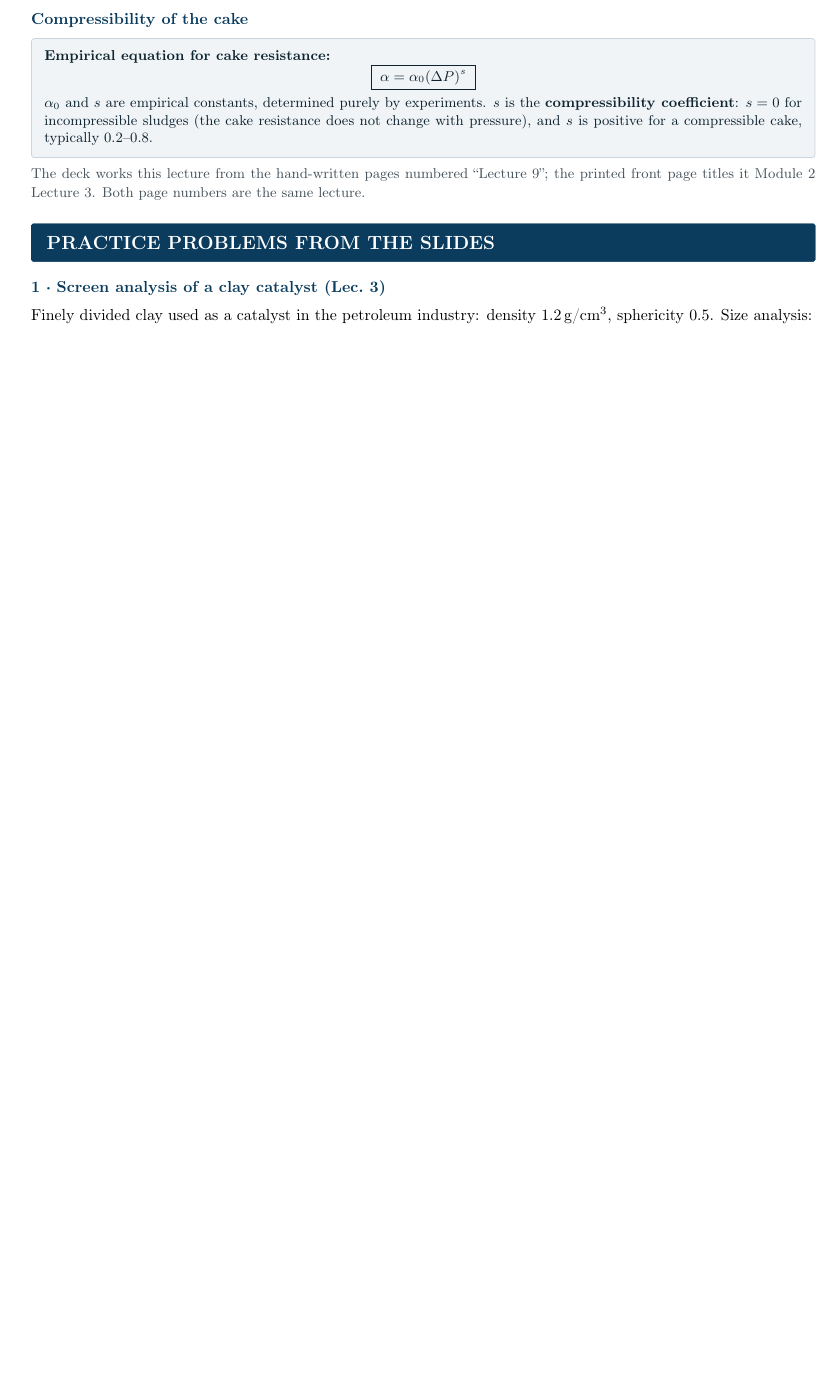
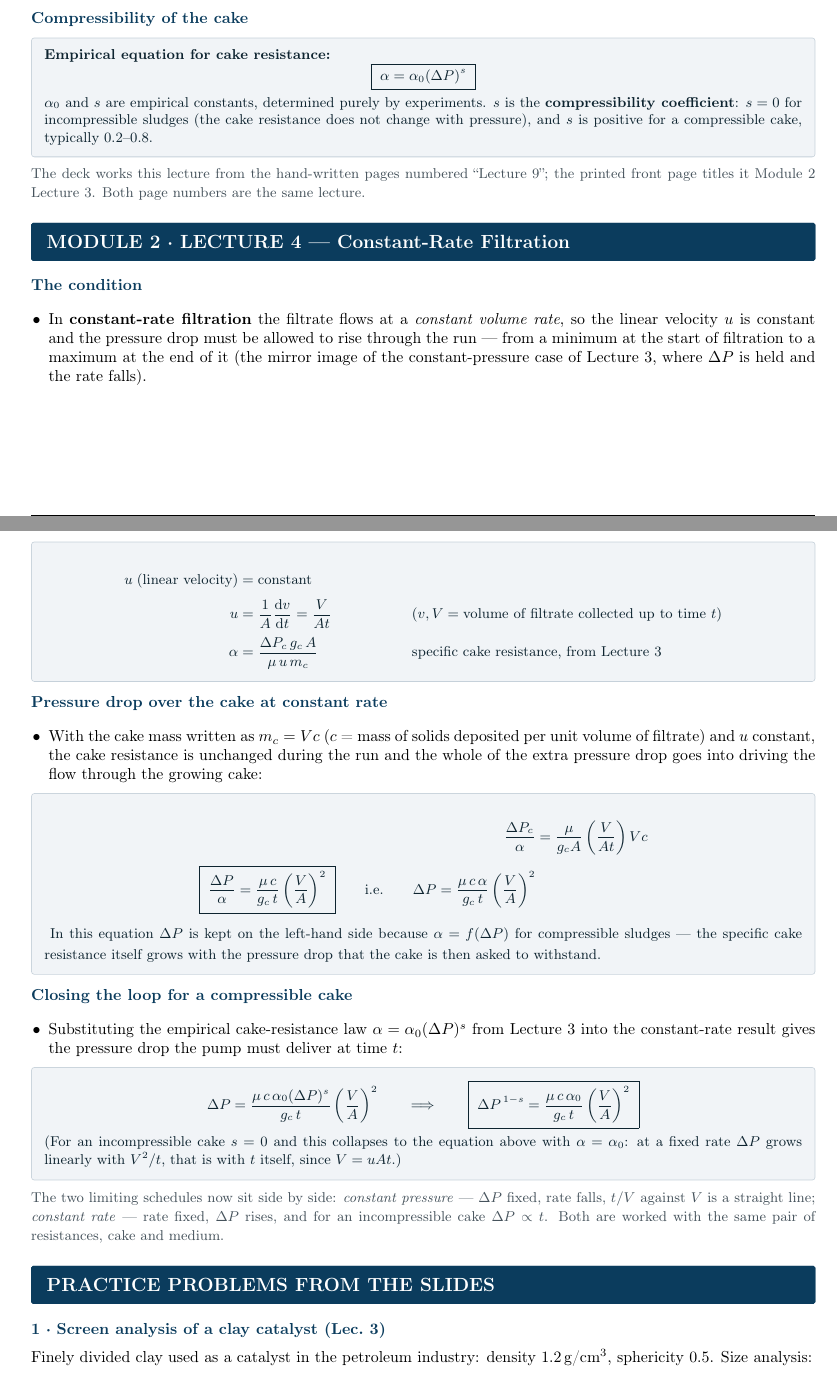
Before and after one commit to AviralGup7/Study, a LaTeX document (SEPARATION PROCESSES II (CHE F313)/Notes/SP2-notes.tex): part of page 14 of 15 before the commit and two parts of pages 14 and 15 of 16 after it, the two joined at a grey line, cut so that both start at the same text, the shorter picture padded with empty space. Compiled offline with pdfLaTeX.

Commit message:
SP2 notes: extend with Module 2 Lecture 4 (constant-rate filtration)
From the newly uploaded Mod 2-Lecture 4 deck (its pages are labelled
"Lecture 10"; the cover says Lecture 4 -- noted in the text).

  u = (1/A)(dv/dt) = V/(At) = constant, alpha = dPc gc A /(mu u mc)
  ->  dP/alpha = (mu c/(gc t)) (V/A)^2
  ->  with alpha = alpha0 (dP)^s:  dP^(1-s) = (mu c alpha0/(gc t)) (V/A)^2
  ->  incompressible (s = 0): dP proportional to t at fixed rate

The deck keeps dP on the left because alpha = f(dP) for compressible sludges;
that is stated rather than rearranged away.  Notes now 17 pp, 0 errors,
0 overfull; port regenerated with tools/latex/port.py.

Co-authored-by: arena-agent <297053741+arena-agent@users.noreply.github.com>

```diff
--- a/SEPARATION PROCESSES II (CHE F313)/Notes/SP2-notes.tex
+++ b/SEPARATION PROCESSES II (CHE F313)/Notes/SP2-notes.tex
@@ -821,6 +821,51 @@ $\alpha_0$ and $s$ are empirical constants, determined purely by experiments. $s
 \end{formulabox}
 \notetext{The deck works this lecture from the hand-written pages numbered ``Lecture 9''; the printed front page titles it Module 2 Lecture 3. Both page numbers are the same lecture.}
 
+% ---- Module 2, Lecture 4 : constant-rate filtration ----
+\spsection{MODULE 2 \textperiodcentered{} LECTURE 4 --- Constant-Rate Filtration}
+
+\spsub{The condition}
+\begin{itemize}
+  \item In \textbf{constant-rate filtration} the filtrate flows at a \emph{constant volume rate}, so the linear velocity $u$ is constant and the pressure drop must be allowed to rise through the run --- from a minimum at the start of filtration to a maximum at the end of it (the mirror image of the constant-pressure case of Lecture 3, where $\Delta P$ is held and the rate falls).
+\end{itemize}
+\begin{formulabox}
+\begin{align*}
+u\;(\text{linear velocity})&=\text{constant}\\[2pt]
+u&=\frac{1}{A}\frac{\mathrm{d}v}{\mathrm{d}t}=\frac{V}{At}
+ &&\text{(}v,V=\text{volume of filtrate collected up to time }t\text{)}\\[2pt]
+\alpha&=\frac{\Delta P_c\,g_c\,A}{\mu\,u\,m_c}
+ &&\text{specific cake resistance, from Lecture 3}
+\end{align*}
+\end{formulabox}
+
+\spsub{Pressure drop over the cake at constant rate}
+\begin{itemize}
+  \item With the cake mass written as $m_c=Vc$ ($c$ = mass of solids deposited per unit volume of filtrate) and $u$ constant, the cake resistance is unchanged during the run and the whole of the extra pressure drop goes into driving the flow through the growing cake:
+\end{itemize}
+\begin{formulabox}
+\begin{align*}
+\frac{\Delta P_c}{\alpha}&=\frac{\mu}{g_cA}\left(\frac{V}{At}\right)Vc\\[3pt]
+\boxed{\;\frac{\Delta P}{\alpha}=\frac{\mu\,c}{g_c\,t}\left(\frac{V}{A}\right)^{2}\;}
+\qquad\text{i.e.}\qquad
+\Delta P=\frac{\mu\,c\,\alpha}{g_c\,t}\left(\frac{V}{A}\right)^{2}
+\end{align*}
+\vspace{2pt}
+In this equation $\Delta P$ is kept on the left-hand side because $\alpha=f(\Delta P)$ for compressible sludges --- the specific cake resistance itself grows with the pressure drop that the cake is then asked to withstand.
+\end{formulabox}
+
+\spsub{Closing the loop for a compressible cake}
+\begin{itemize}
+  \item Substituting the empirical cake-resistance law $\alpha=\alpha_0(\Delta P)^{s}$ from Lecture 3 into the constant-rate result gives the pressure drop the pump must deliver at time $t$:
+\end{itemize}
+\begin{formulabox}
+\[\Delta P=\frac{\mu\,c\,\alpha_0(\Delta P)^{s}}{g_c\,t}\left(\frac{V}{A}\right)^{2}
+\qquad\Longrightarrow\qquad
+\boxed{\;\Delta P^{\,1-s}=\frac{\mu\,c\,\alpha_0}{g_c\,t}\left(\frac{V}{A}\right)^{2}\;}
+\]
+(For an incompressible cake $s=0$ and this collapses to the equation above with $\alpha=\alpha_0$: at a fixed rate $\Delta P$ grows linearly with $V^2/t$, that is with $t$ itself, since $V=uAt$.)
+\end{formulabox}
+\notetext{The two limiting schedules now sit side by side: \emph{constant pressure} --- $\Delta P$ fixed, rate falls, $t/V$ against $V$ is a straight line; \emph{constant rate} --- rate fixed, $\Delta P$ rises, and for an incompressible cake $\Delta P\propto t$. Both are worked with the same pair of resistances, cake and medium.}
+
 \spsection{PRACTICE PROBLEMS FROM THE SLIDES}
 
 \spsub{1 \textperiodcentered{} Screen analysis of a clay catalyst (Lec.~3)}
```
Also changed, not shown: SEPARATION PROCESSES II (CHE F313)/Notes/SP2-Short-Notes-and-Formula-Sheet.tex (+45 -0 lines), SEPARATION PROCESSES II (CHE F313)/Notes/SP2-Short-Notes-and-Formula-Sheet.pdf.
